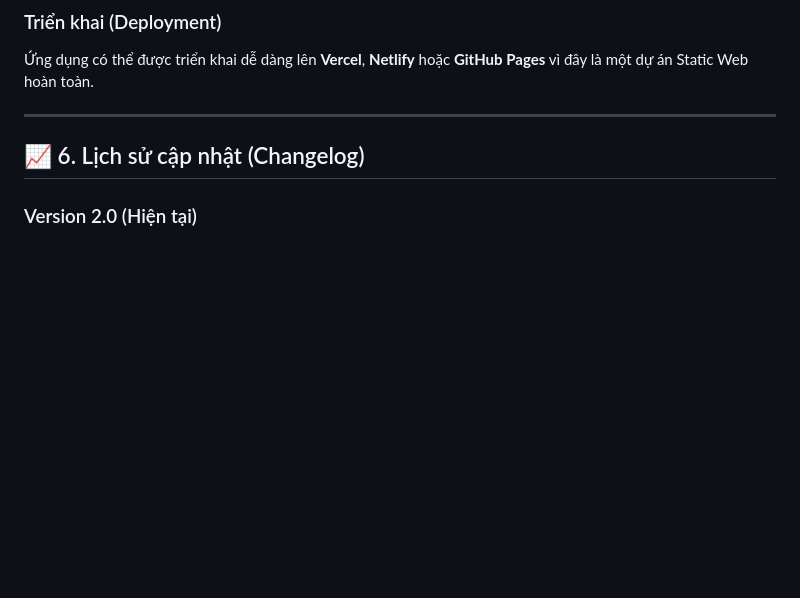
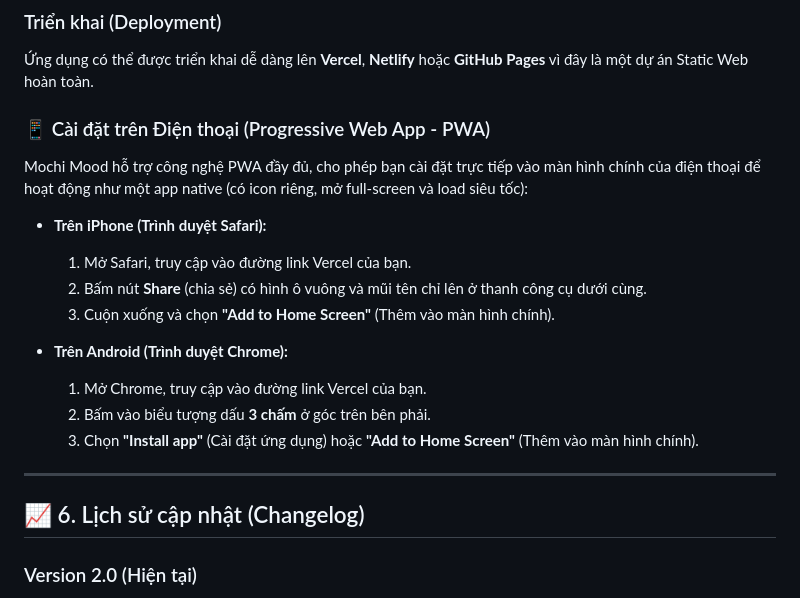
Before and after one commit to Nahtuna/mochi-mood, a Markdown page: mochi-mood/README.md, the part around the change. Rendered like a GitHub page; blank space fills up the shorter version.

Commit message:
docs: add PWA mobile installation guide to README

```diff
--- a/mochi-mood/README.md
+++ b/mochi-mood/README.md
@@ -127,6 +127,19 @@ mochi-mood/
 ### Triển khai (Deployment)
 Ứng dụng có thể được triển khai dễ dàng lên **Vercel**, **Netlify** hoặc **GitHub Pages** vì đây là một dự án Static Web hoàn toàn.
 
+### 📱 Cài đặt trên Điện thoại (Progressive Web App - PWA)
+Mochi Mood hỗ trợ công nghệ PWA đầy đủ, cho phép bạn cài đặt trực tiếp vào màn hình chính của điện thoại để hoạt động như một app native (có icon riêng, mở full-screen và load siêu tốc):
+
+- **Trên iPhone (Trình duyệt Safari):**
+  1. Mở Safari, truy cập vào đường link Vercel của bạn.
+  2. Bấm nút **Share** (chia sẻ) có hình ô vuông và mũi tên chỉ lên ở thanh công cụ dưới cùng.
+  3. Cuộn xuống và chọn **"Add to Home Screen"** (Thêm vào màn hình chính).
+
+- **Trên Android (Trình duyệt Chrome):**
+  1. Mở Chrome, truy cập vào đường link Vercel của bạn.
+  2. Bấm vào biểu tượng dấu **3 chấm** ở góc trên bên phải.
+  3. Chọn **"Install app"** (Cài đặt ứng dụng) hoặc **"Add to Home Screen"** (Thêm vào màn hình chính).
+
 ---
 
 ## 📈 6. Lịch sử cập nhật (Changelog)
```
